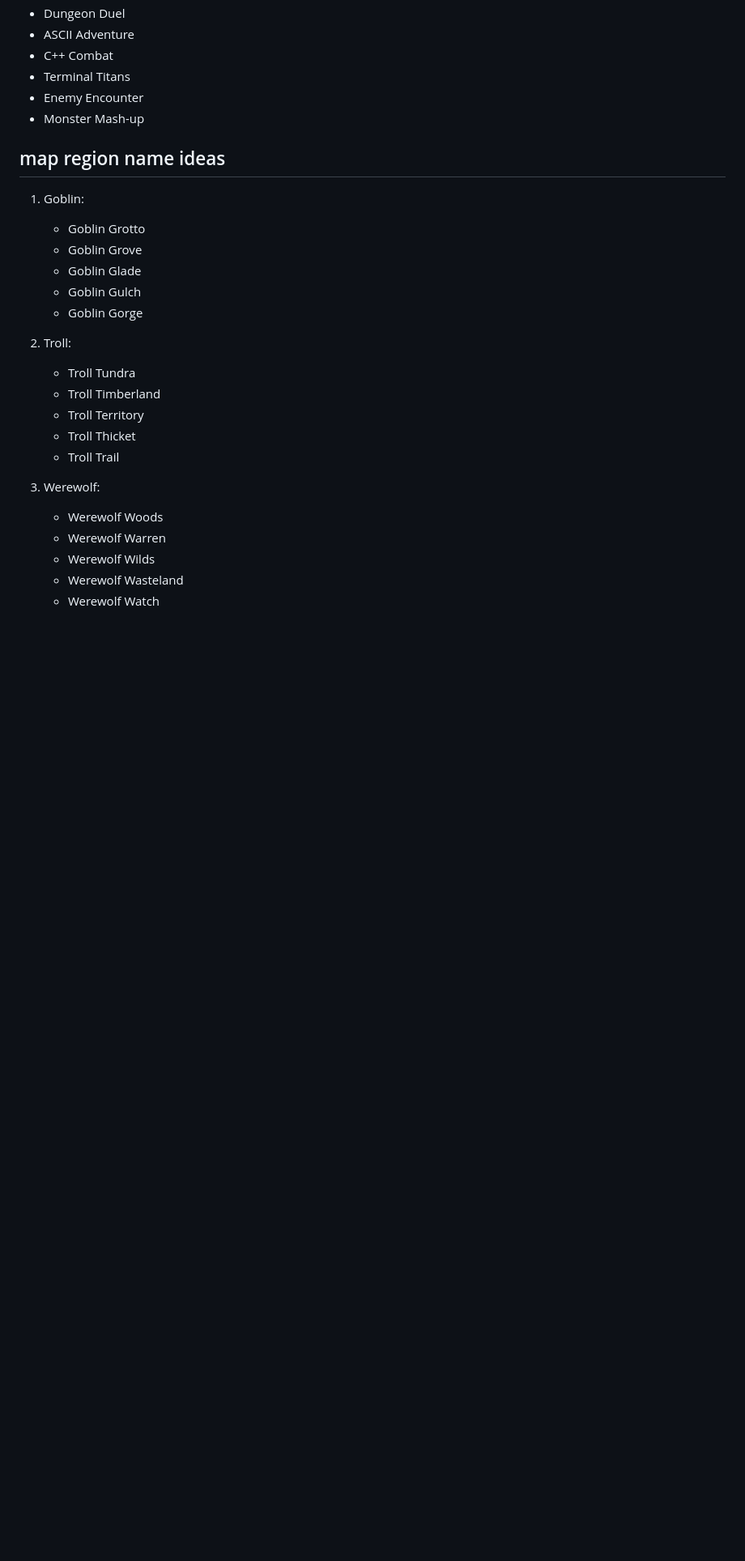
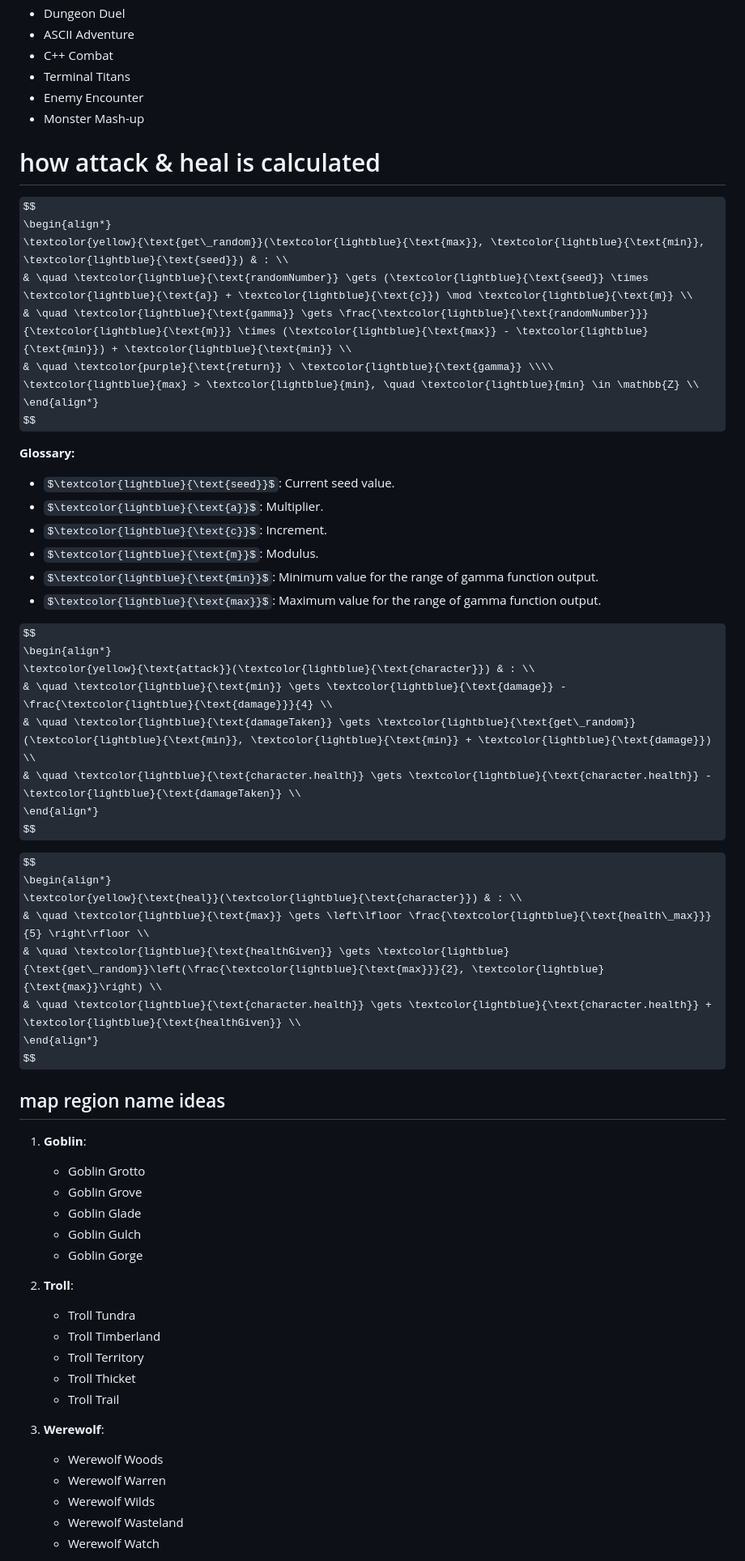
Before and after one commit to 321BadgerCode/ascii_odyssey, a Markdown page: README.md, the part around one of its changes. Shown at 81% size. Drawn GitHub-style; some formulas as TeX source; blank space fills up the shorter version.

Commit message:
docs: update README.md

```diff
--- a/README.md
+++ b/README.md
@@ -13,22 +15,60 @@ terminal game made w/ c++. this game was started by 2 students for the CPT final
 * Enemy Encounter
 * Monster Mash-up
 
+# how attack & heal is calculated
+$$
+\begin{align*}
+\textcolor{yellow}{\text{get\_random}}(\textcolor{lightblue}{\text{max}}, \textcolor{lightblue}{\text{min}}, \textcolor{lightblue}{\text{seed}}) & : \\
+& \quad \textcolor{lightblue}{\text{randomNumber}} \gets (\textcolor{lightblue}{\text{seed}} \times \textcolor{lightblue}{\text{a}} + \textcolor{lightblue}{\text{c}}) \mod \textcolor{lightblue}{\text{m}} \\
+& \quad \textcolor{lightblue}{\text{gamma}} \gets \frac{\textcolor{lightblue}{\text{randomNumber}}}{\textcolor{lightblue}{\text{m}}} \times (\textcolor{lightblue}{\text{max}} - \textcolor{lightblue}{\text{min}}) + \textcolor{lightblue}{\text{min}} \\
+& \quad \textcolor{purple}{\text{return}} \ \textcolor{lightblue}{\text{gamma}} \\\\
+\textcolor{lightblue}{max} > \textcolor{lightblue}{min}, \quad \textcolor{lightblue}{min} \in \mathbb{Z} \\
+\end{align*}
+$$
+
+**Glossary:**
+
+- $\textcolor{lightblue}{\text{seed}}$: Current seed value.
+- $\textcolor{lightblue}{\text{a}}$: Multiplier.
+- $\textcolor{lightblue}{\text{c}}$: Increment.
+- $\textcolor{lightblue}{\text{m}}$: Modulus.
+- $\textcolor{lightblue}{\text{min}}$: Minimum value for the range of gamma function output.
+- $\textcolor{lightblue}{\text{max}}$: Maximum value for the range of gamma function output.
+
+$$
+\begin{align*}
+\textcolor{yellow}{\text{attack}}(\textcolor{lightblue}{\text{character}}) & : \\
+& \quad \textcolor{lightblue}{\text{min}} \gets \textcolor{lightblue}{\text{damage}} - \frac{\textcolor{lightblue}{\text{damage}}}{4} \\
+& \quad \textcolor{lightblue}{\text{damageTaken}} \gets \textcolor{lightblue}{\text{get\_random}}(\textcolor{lightblue}{\text{min}}, \textcolor{lightblue}{\text{min}} + \textcolor{lightblue}{\text{damage}}) \\
+& \quad \textcolor{lightblue}{\text{character.health}} \gets \textcolor{lightblue}{\text{character.health}} - \textcolor{lightblue}{\text{damageTaken}} \\
+\end{align*}
+$$
+
+$$
+\begin{align*}
+\textcolor{yellow}{\text{heal}}(\textcolor{lightblue}{\text{character}}) & : \\
+& \quad \textcolor{lightblue}{\text{max}} \gets \left\lfloor \frac{\textcolor{lightblue}{\text{health\_max}}}{5} \right\rfloor \\
+& \quad \textcolor{lightblue}{\text{healthGiven}} \gets \textcolor{lightblue}{\text{get\_random}}\left(\frac{\textcolor{lightblue}{\text{max}}}{2}, \textcolor{lightblue}{\text{max}}\right) \\
+& \quad \textcolor{lightblue}{\text{character.health}} \gets \textcolor{lightblue}{\text{character.health}} + \textcolor{lightblue}{\text{healthGiven}} \\
+\end{align*}
+$$
+
 ## map region name ideas
-1. Goblin:
+1. **Goblin**:
 	* Goblin Grotto
 	* Goblin Grove
 	* Goblin Glade
 	* Goblin Gulch
 	* Goblin Gorge
 
-1. Troll:
+1. **Troll**:
 	* Troll Tundra
 	* Troll Timberland
 	* Troll Territory
 	* Troll Thicket
 	* Troll Trail
 
-1. Werewolf:
+1. **Werewolf**:
 	* Werewolf Woods
 	* Werewolf Warren
 	* Werewolf Wilds
```
Also changed, not shown: other parts of README.md (+6 -4 lines).
